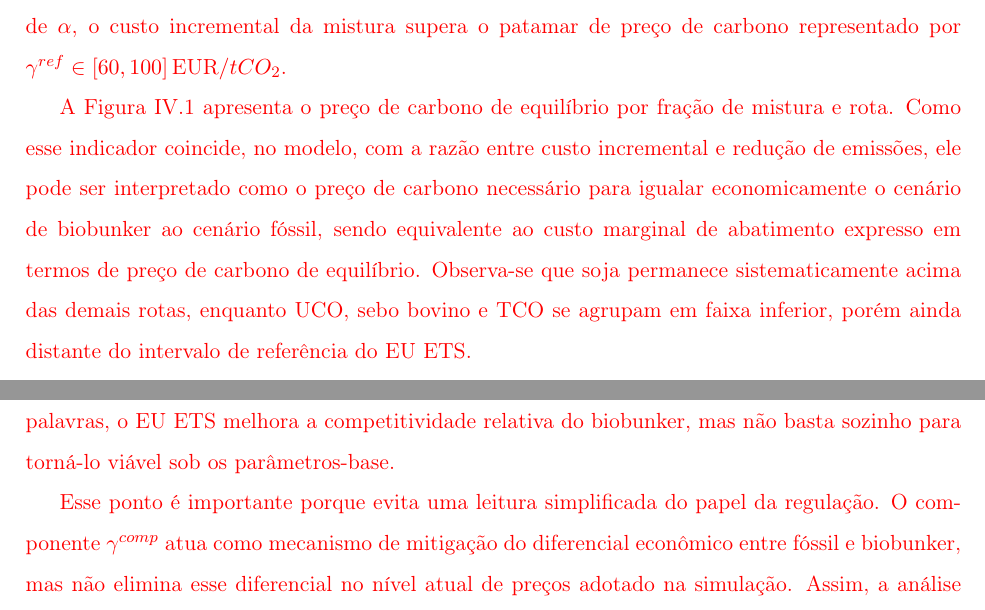
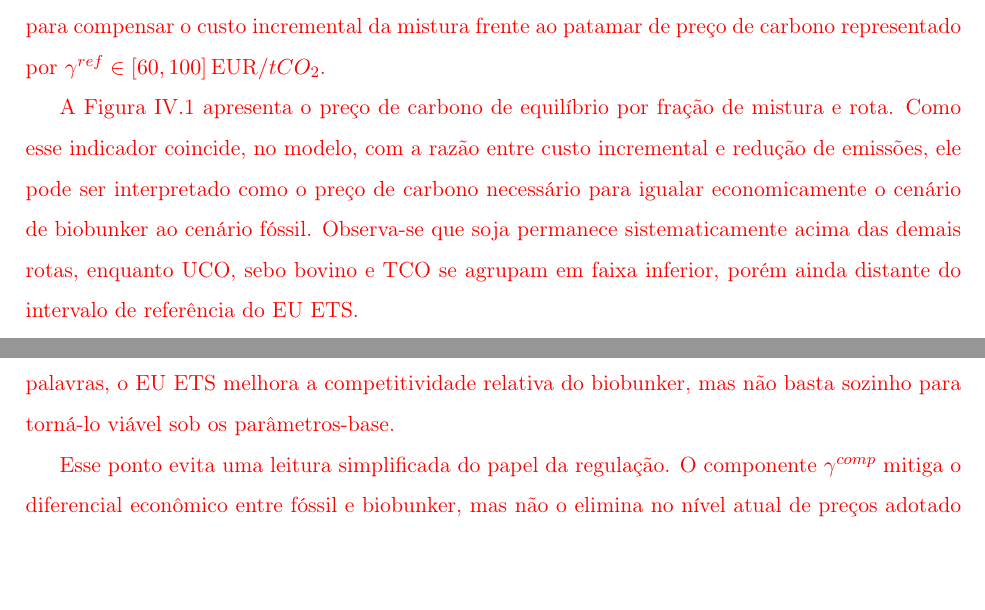
Before and after one commit to cefet-rj-dal/triton, a LaTeX thesis (texto/main.tex, which reads texto/cap4-resultados.tex): two parts of pages 62 and 65 of 74 before the commit and two parts of pages 62 and 64 of 73 after it, joined at a grey line, cut so that both start at the same text, the shorter picture padded with empty space. Compiled offline with pdfLaTeX.

Commit message:
Lapida interpretacao do capitulo 4

```diff
--- a/texto/cap4-resultados.tex
+++ b/texto/cap4-resultados.tex
@@ -203,9 +203,9 @@ No contexto da dissertação, o \textbf{Setup E1} constitui o núcleo analítico
 
 \section{Resultados preliminares}
 
-\warn{A execução preliminar do modelo confirma que, no cenário-base com sinal regulatório compatível com a faixa recente do \gls{EUETS}, não emergem cenários viáveis para nenhuma das rotas avaliadas}. \warn{Em termos analíticos, isso equivale a observar que, para todos os cenários considerados, o custo marginal de abatimento permanece acima do intervalo de referência $\gamma^{ref}$, indicando incompatibilidade econômica com o ambiente regulatório europeu nas condições atuais.} \warn{Em termos qualitativos, o principal entrave permanece econômico: mesmo quando as emissões diminuem com o aumento de $\alpha$, o custo incremental da mistura supera o patamar de preço de carbono representado por $\gamma^{ref} \in [60,100]\,\text{EUR}/tCO_2$.}
+\warn{A execução preliminar do modelo confirma que, no cenário-base e sob sinal regulatório compatível com a faixa recente do \gls{EUETS}, não emergem cenários viáveis para nenhuma das rotas avaliadas. Em termos analíticos, isso significa que, para todos os cenários considerados, o custo marginal de abatimento permanece acima do intervalo de referência $\gamma^{ref}$; em termos qualitativos, o principal entrave continua sendo econômico, pois a redução de emissões obtida com o aumento de $\alpha$ não basta para compensar o custo incremental da mistura frente ao patamar de preço de carbono representado por $\gamma^{ref} \in [60,100]\,\text{EUR}/tCO_2$.}
 
-\warn{A Figura~\ref{fig:break_even_alpha} apresenta o preço de carbono de equilíbrio por fração de mistura e rota. Como esse indicador coincide, no modelo, com a razão entre custo incremental e redução de emissões, ele pode ser interpretado como o preço de carbono necessário para igualar economicamente o cenário de biobunker ao cenário fóssil, sendo equivalente ao custo marginal de abatimento expresso em termos de preço de carbono de equilíbrio. Observa-se que soja permanece sistematicamente acima das demais rotas, enquanto \gls{UCO}, sebo bovino e \gls{TCO} se agrupam em faixa inferior, porém ainda distante do intervalo de referência do \gls{EUETS}.}
+\warn{A Figura~\ref{fig:break_even_alpha} apresenta o preço de carbono de equilíbrio por fração de mistura e rota. Como esse indicador coincide, no modelo, com a razão entre custo incremental e redução de emissões, ele pode ser interpretado como o preço de carbono necessário para igualar economicamente o cenário de biobunker ao cenário fóssil. Observa-se que soja permanece sistematicamente acima das demais rotas, enquanto \gls{UCO}, sebo bovino e \gls{TCO} se agrupam em faixa inferior, porém ainda distante do intervalo de referência do \gls{EUETS}.}
 
 \begin{figure}[!ht]
 \centering
@@ -263,7 +263,7 @@ No contexto da dissertação, o \textbf{Setup E1} constitui o núcleo analítico
 
 \warn{A leitura de custo também se altera quando o termo regulatório é explicitado. A Figura~\ref{fig:decomp_custo} decompõe o custo total entre combustível e a parcela de \emph{compliance} associada a $\gamma^{comp}$. Essa visualização evidencia que o custo regulatório cresce com a parcela fóssil remanescente, mas ainda não compensa, por si só, o diferencial de preço do biodiesel nos níveis correntes de mercado. Em outras palavras, o \gls{EUETS} melhora a competitividade relativa do biobunker, mas não basta sozinho para torná-lo viável sob os parâmetros-base.}
 
-\warn{Esse ponto é importante porque evita uma leitura simplificada do papel da regulação. O componente $\gamma^{comp}$ atua como mecanismo de mitigação do diferencial econômico entre fóssil e biobunker, mas não elimina esse diferencial no nível atual de preços adotado na simulação. Assim, a análise preliminar sugere que a viabilidade depende menos de relaxar o critério ambiental e mais de combinar três alavancas: maior $\gamma^{ref}$, maior $\gamma^{comp}$, redução do preço relativo do biodiesel e escolha de rotas com menor intensidade de carbono, como \gls{UCO}, sebo bovino e \gls{TCO}.}
+\warn{Esse ponto evita uma leitura simplificada do papel da regulação. O componente $\gamma^{comp}$ mitiga o diferencial econômico entre fóssil e biobunker, mas não o elimina no nível atual de preços adotado na simulação. A análise preliminar sugere, portanto, que a viabilidade depende de combinar maior $\gamma^{ref}$, maior $\gamma^{comp}$, redução do preço relativo do biodiesel e escolha de rotas com menor intensidade de carbono, como \gls{UCO}, sebo bovino e \gls{TCO}.}
 
 \begin{figure}[!ht]
 \centering
```
Also changed, not shown: texto/cap4-resultados.tex (10 more changed lines).
